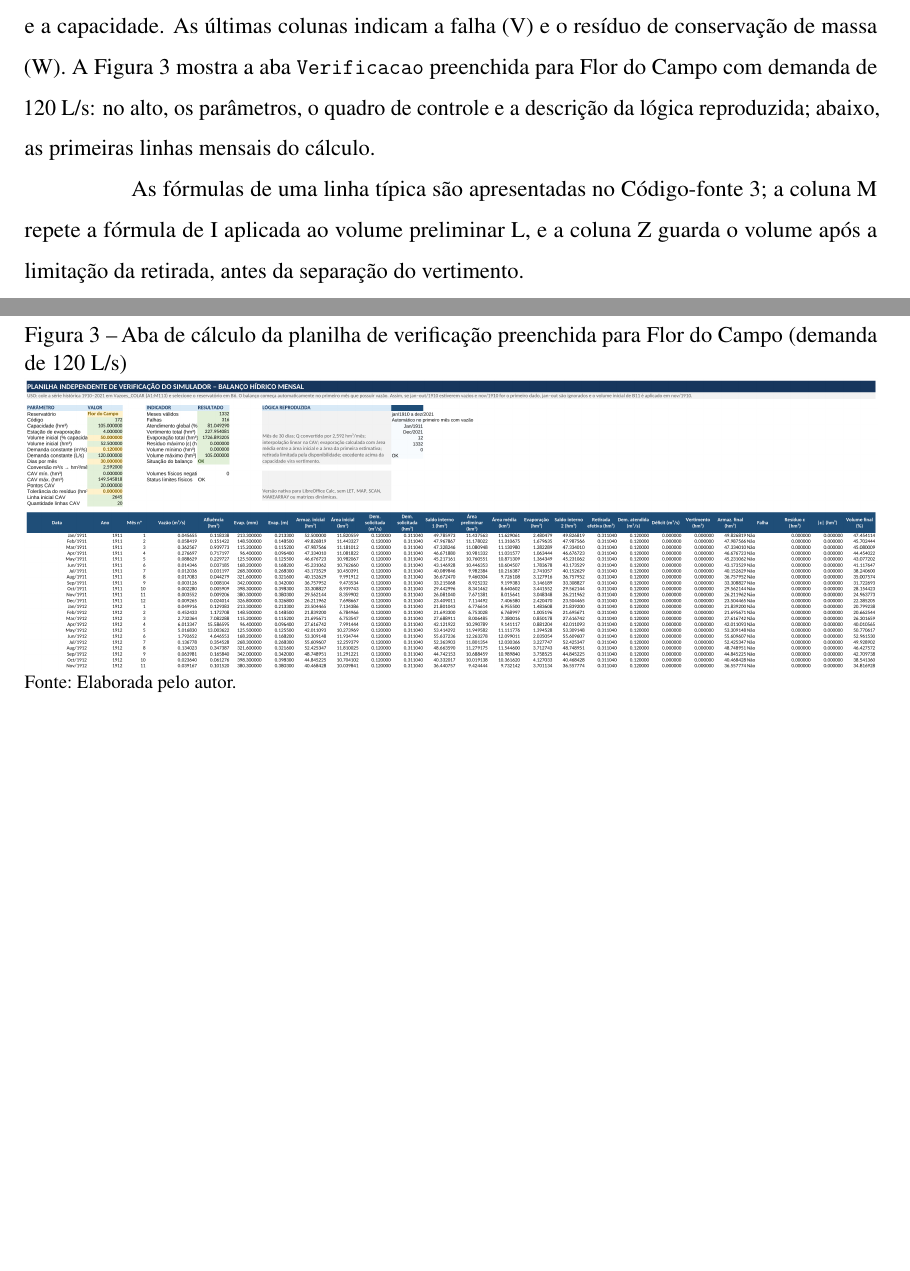
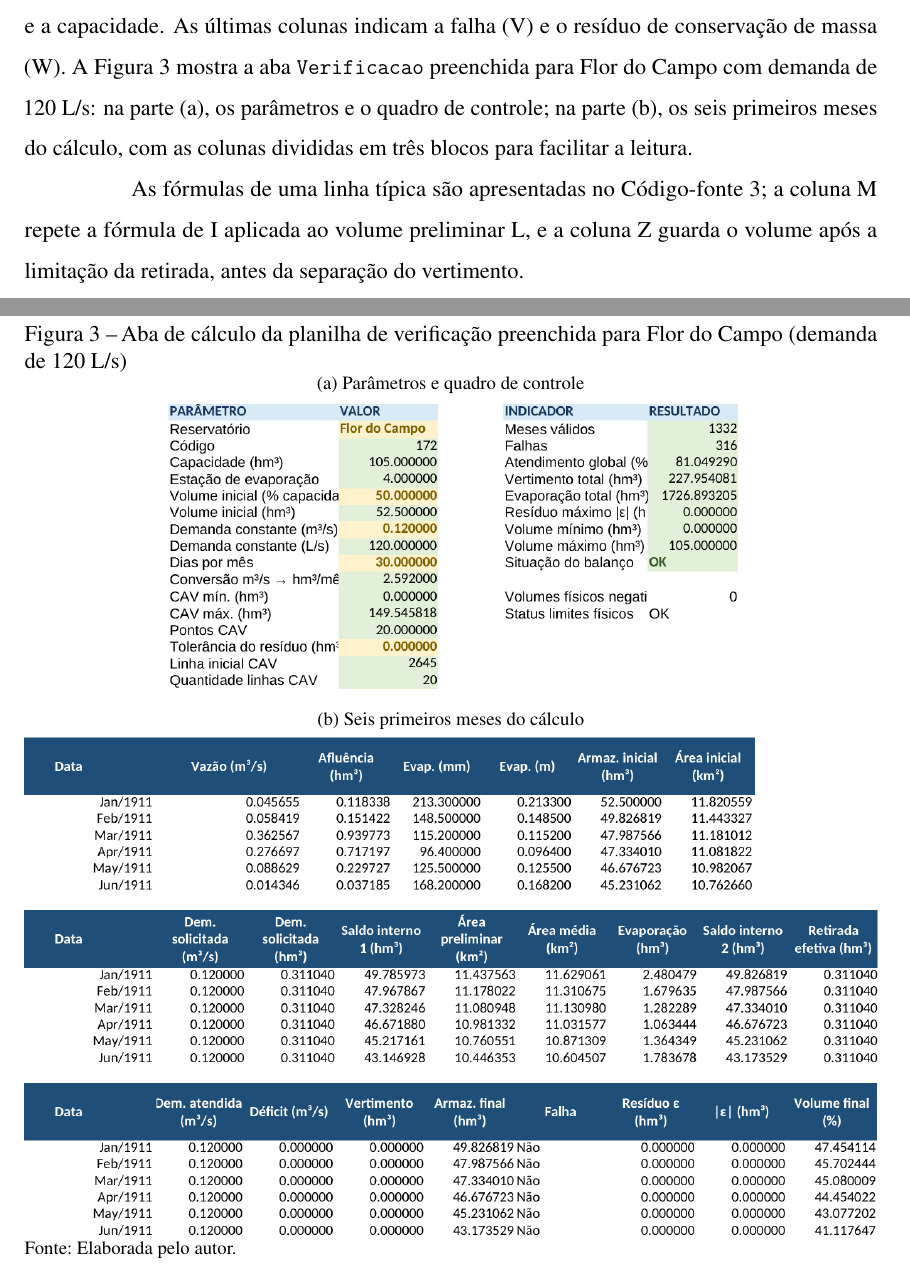
Before and after one commit to Mateuskkkkk/Sistema-de-Suporte-a-Decisao, a LaTeX thesis (tcc/documento.tex, which reads tcc/2-textuais/3-metodologia.tex): two parts of pages 42 and 43 of 91 before the commit and two parts of pages 41 and 42 of 91 after it, joined at a grey line, cut so that both start at the same text, the shorter picture padded with empty space. Compiled offline with pdfLaTeX.

Commit message:
TCC: lista de siglas, resumo em uma página e Figura 3 legível
- latexmkrc roda o makeglossaries; sem ele a Lista de Abreviaturas e
  Siglas saía como página em branco.
- Resumo enxugado para caber em uma página com as palavras-chave.
- Figura 3 dividida em quadro de controle e tabela mensal em três blocos
  de colunas, legível na largura do texto.

Co-Authored-By: Claude Opus 5.5 <noreply@anthropic.com>
Claude-Session: https://claude.ai/code/session_01BYniudVLYZZcBkfNP72QEN

```diff
--- a/tcc/2-textuais/3-metodologia.tex
+++ b/tcc/2-textuais/3-metodologia.tex
@@ -326,13 +326,19 @@ O cálculo independente foi realizado em planilha eletrônica. A planilha, elabo
 
 A planilha foi construída para refazer, sem programação, o mesmo cálculo mensal do simulador, e funciona em quatro etapas. Na primeira, a série de vazões médias mensais do reservatório é colada na aba \texttt{Vazoes\_COLAR}, com um ano por linha e um mês por coluna. Na segunda, o reservatório é escolhido pelo nome na célula \texttt{B6} da aba \texttt{Verificacao}; a partir dele, funções de busca (\texttt{INDEX} e \texttt{MATCH}) recuperam, na aba \texttt{Dados\_Acudes}, o código, a capacidade, a estação de evaporação e a posição da curva cota-área-volume na aba \texttt{Dados\_CAV}, e a aba \texttt{Aux\_CAV} copia somente a curva do reservatório escolhido, em hm$^3$ e km$^2$. Na terceira, o usuário informa o volume inicial, em percentual da capacidade (\texttt{B10}), e a demanda constante, em m$^3$/s (\texttt{B12}).
 
-Na quarta etapa, cada linha da aba \texttt{Verificacao}, a partir da linha 24, representa um mês, e o cálculo começa automaticamente no primeiro mês com vazão. As colunas reproduzem, em sequência, as etapas descritas na Seção \ref{sec:modelo-simulacao}: a vazão do mês (D) é convertida em afluência (E); a lâmina de evaporação da estação (F, G) é buscada pelo mês; o volume inicial (H) é o volume final do mês anterior; a área inicial (I) é interpolada linearmente na curva, com o intervalo localizado em uma coluna auxiliar; a demanda solicitada é informada em m$^3$/s (J) e convertida em volume (K); calculam-se a estimativa preliminar do volume (L), a área correspondente (M), a área média (N), a evaporação (O) e o saldo do mês (P); a retirada efetiva (Q) é limitada pela disponibilidade e convertida em demanda atendida (R), da qual resulta o déficit (S); o excedente sobre a capacidade é registrado como vertimento (T); e o volume final (U) é limitado entre zero e a capacidade. As últimas colunas indicam a falha (V) e o resíduo de conservação de massa (W). A Figura \ref{fig:planilha-verificacao} mostra a aba \texttt{Verificacao} preenchida para Flor do Campo com demanda de 120 L/s: no alto, os parâmetros, o quadro de controle e a descrição da lógica reproduzida; abaixo, as primeiras linhas mensais do cálculo.
+Na quarta etapa, cada linha da aba \texttt{Verificacao}, a partir da linha 24, representa um mês, e o cálculo começa automaticamente no primeiro mês com vazão. As colunas reproduzem, em sequência, as etapas descritas na Seção \ref{sec:modelo-simulacao}: a vazão do mês (D) é convertida em afluência (E); a lâmina de evaporação da estação (F, G) é buscada pelo mês; o volume inicial (H) é o volume final do mês anterior; a área inicial (I) é interpolada linearmente na curva, com o intervalo localizado em uma coluna auxiliar; a demanda solicitada é informada em m$^3$/s (J) e convertida em volume (K); calculam-se a estimativa preliminar do volume (L), a área correspondente (M), a área média (N), a evaporação (O) e o saldo do mês (P); a retirada efetiva (Q) é limitada pela disponibilidade e convertida em demanda atendida (R), da qual resulta o déficit (S); o excedente sobre a capacidade é registrado como vertimento (T); e o volume final (U) é limitado entre zero e a capacidade. As últimas colunas indicam a falha (V) e o resíduo de conservação de massa (W). A Figura \ref{fig:planilha-verificacao} mostra a aba \texttt{Verificacao} preenchida para Flor do Campo com demanda de 120 L/s: na parte (a), os parâmetros e o quadro de controle; na parte (b), os seis primeiros meses do cálculo, com as colunas divididas em três blocos para facilitar a leitura.
 
 \begin{figure}[!htbp]
     \centering
     \Caption{\label{fig:planilha-verificacao}Aba de cálculo da planilha de verificação preenchida para Flor do Campo (demanda de 120 L/s)}
     \UFCfig{}{
-        \includegraphics[width=\textwidth]{figuras/planilha-verificacao.png}
+        \begin{minipage}{\textwidth}
+            \centering
+            {\footnotesize (a) Parâmetros e quadro de controle}\\[2pt]
+            \includegraphics[width=0.68\textwidth]{figuras/planilha-verificacao-quadro.png}\\[8pt]
+            {\footnotesize (b) Seis primeiros meses do cálculo}\\[2pt]
+            \includegraphics[width=\textwidth]{figuras/planilha-verificacao-tabela.png}
+        \end{minipage}
     }{
         \Fonte{Elaborada pelo autor.}
     }
```
Also changed, not shown: tcc/1-pre-textuais/resumo.tex (+1 -1 lines), tcc/documento.pdf, tcc/figuras/planilha-verificacao-quadro.png (added), tcc/figuras/planilha-verificacao-tabela.png (added), tcc/latexmkrc (added).
